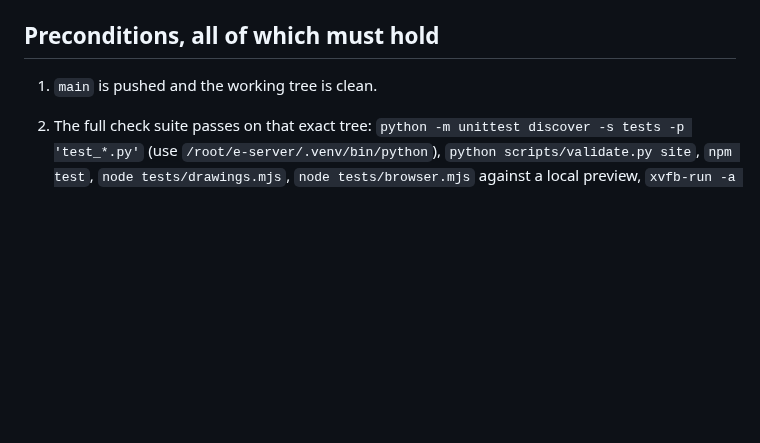
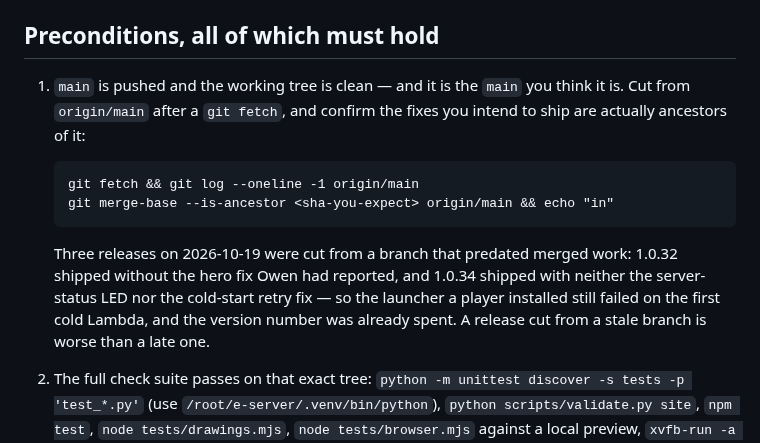
Before and after one commit to Easter-Co-SMP/easter-co-smp.github.io, a Markdown page: doc/releasing.md, the part around the change. GitHub-like rendering; blank space fills up the shorter version.

Commit message:
Make 'cut from current main' a precondition, with the command to prove it
Three releases today were cut from a branch that predated merged work: 1.0.32
shipped without the hero fix Owen had reported, and 1.0.34 shipped without the
server-status LED or the cold-start retry, so the installed launcher still failed
on the first cold Lambda and the version was already spent.

```diff
--- a/doc/releasing.md
+++ b/doc/releasing.md
@@ -13,7 +13,18 @@ name from `/releases/latest/download/`. The launcher job is
 
 ## Preconditions, all of which must hold
 
-1. `main` is pushed and the working tree is clean.
+1. `main` is pushed and the working tree is clean — and it is the `main` you think
+   it is. Cut from `origin/main` after a `git fetch`, and confirm the fixes you
+   intend to ship are actually ancestors of it:
+
+       git fetch && git log --oneline -1 origin/main
+       git merge-base --is-ancestor <sha-you-expect> origin/main && echo "in"
+
+   Three releases on 2026-10-19 were cut from a branch that predated merged work:
+   1.0.32 shipped without the hero fix Owen had reported, and 1.0.34 shipped with
+   neither the server-status LED nor the cold-start retry fix — so the launcher a
+   player installed still failed on the first cold Lambda, and the version number
+   was already spent. A release cut from a stale branch is worse than a late one.
 2. The full check suite passes on that exact tree: `python -m unittest discover -s tests
    -p 'test_*.py'` (use `/root/e-server/.venv/bin/python`), `python scripts/validate.py
    site`, `npm test`, `node tests/drawings.mjs`, `node tests/browser.mjs` against a local
```
